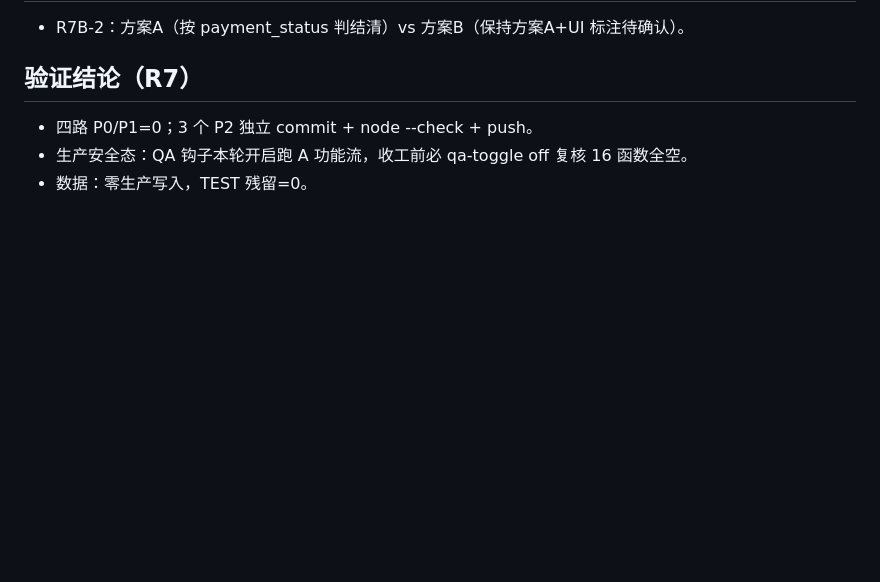
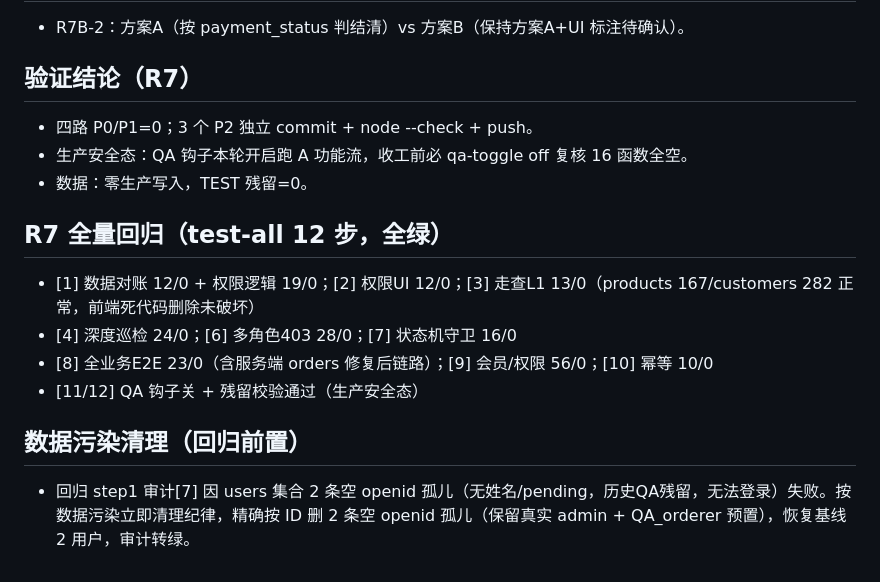
Before and after one commit to swift3000/fenghuai-trading, a Markdown page: docs/reports/T59-待办-graph第7轮发现处置.md, the part around the change. GitHub-like rendering; blank space fills up the shorter version.

Commit message:
T59: R7 regression 12/12 green + orphan cleanup recorded

```diff
--- a/docs/reports/T59-待办-graph第7轮发现处置.md
+++ b/docs/reports/T59-待办-graph第7轮发现处置.md
@@ -36,3 +36,12 @@ P0:0 / P1:0 / P2:4 / P3:3。三个 P2 已修（独立 commit）；R7B-2 财务
 - 四路 P0/P1=0；3 个 P2 独立 commit + node --check + push。
 - 生产安全态：QA 钩子本轮开启跑 A 功能流，收工前必 qa-toggle off 复核 16 函数全空。
 - 数据：零生产写入，TEST 残留=0。
+
+## R7 全量回归（test-all 12 步，全绿）
+- [1] 数据对账 12/0 + 权限逻辑 19/0；[2] 权限UI 12/0；[3] 走查L1 13/0（products 167/customers 282 正常，前端死代码删除未破坏）
+- [4] 深度巡检 24/0；[6] 多角色403 28/0；[7] 状态机守卫 16/0
+- [8] 全业务E2E 23/0（含服务端 orders 修复后链路）；[9] 会员/权限 56/0；[10] 幂等 10/0
+- [11/12] QA 钩子关 + 残留校验通过（生产安全态）
+
+## 数据污染清理（回归前置）
+- 回归 step1 审计[7] 因 users 集合 2 条空 openid 孤儿（无姓名/pending，历史QA残留，无法登录）失败。按数据污染立即清理纪律，精确按 ID 删 2 条空 openid 孤儿（保留真实 admin + QA_orderer 预置），恢复基线 2 用户，审计转绿。
```
